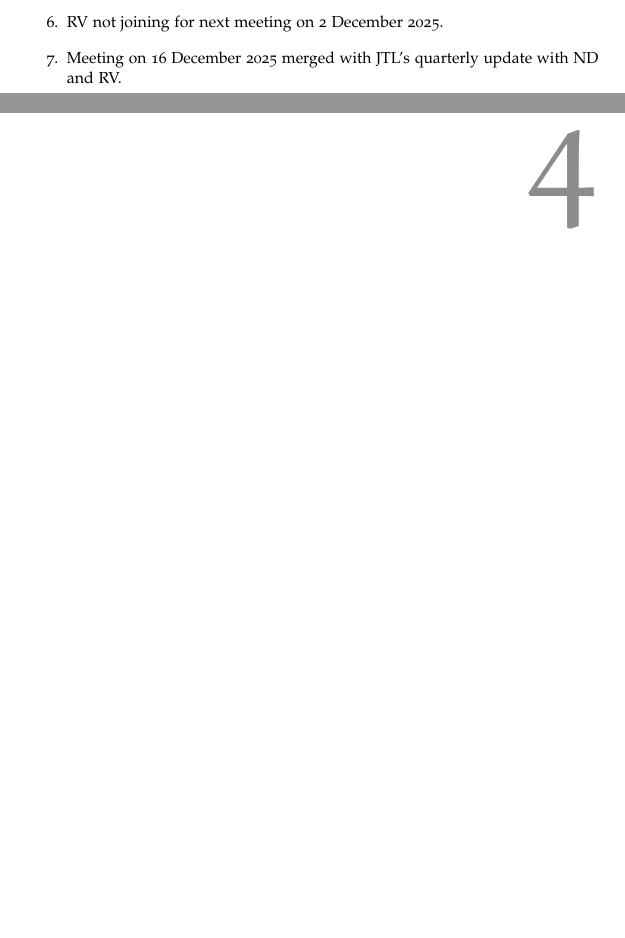
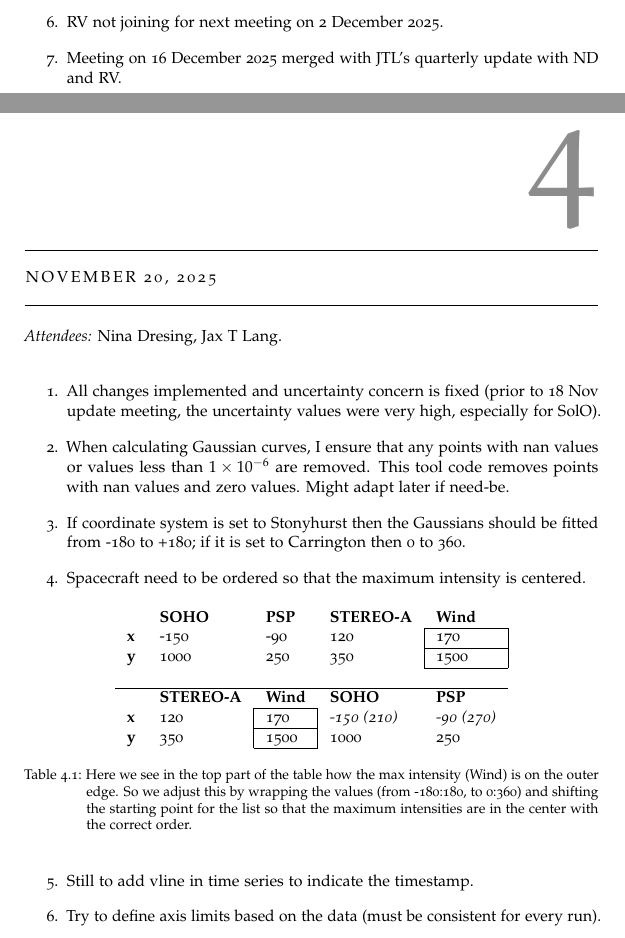
Before and after one commit to JaxLang/JTL_SEPDistributionTool, a LaTeX thesis (Minutes.tex): two parts of pages 5 and 6 of 13 before the commit and two parts of pages 5 and 6 of 16 after it, joined at a grey line, cut so that both start at the same text, the shorter picture padded with empty space. Compiled offline with pdfLaTeX.

Commit message:
Updates from Overleaf

```diff
--- a/Minutes.tex
+++ b/Minutes.tex
@@ -8,6 +8,7 @@
 \usepackage{amsmath}
 \usepackage{amssymb}
 \usepackage{hyperref}
+\usepackage{graphicx}
 
 
 \begin{document}
@@ -148,3 +149,36 @@
         \item RV not joining for next meeting on 2 December 2025.
         \item Meeting on 16 December 2025 merged with JTL's quarterly update with ND and RV.
     \end{enumerate}
+
+
+    %%%%%%%%%%%%%%%%%%%%%%%%%%%%%%%%%%%%%%%%%%%%%%%%%%%%%%%%%%
+    \chapter{November 20, 2025}
+    \textit{Attendees:} Nina Dresing, Jax T Lang. \\
+
+    \begin{enumerate}
+        \item All changes implemented and uncertainty concern is fixed (prior to 18 Nov update meeting, the uncertainty values were very high, especially for SolO).
+        \item When calculating Gaussian curves, I ensure that any points with nan values or values less than $1\times10^{-6}$ are removed. This tool code removes points with nan values and zero values. Might adapt later if need-be.
+        \item If coordinate system is set to Stonyhurst then the Gaussians should be fitted from -180 to +180; if it is set to Carrington then 0 to 360.
+        \item Spacecraft need to be ordered so that the maximum intensity is centered.
+\begin{table}[h!]
+\centering
+\begin{tabular}{lllll}
+\textbf{} & \textbf{SOHO} & \textbf{PSP} & \textbf{STEREO-A} & \textbf{Wind} \\ \cline{5-5}
+\textbf{x} & -150 & -90 & \multicolumn{1}{l|}{120} & \multicolumn{1}{l|}{170} \\ \cline{5-5}
+\textbf{y} & 1000 & 250 & \multicolumn{1}{l|}{350} & \multicolumn{1}{l|}{1500} \\ \cline{5-5}
+\multicolumn{5}{l}{\textbf{}} \\\hline
+ & \textbf{STEREO-A} & \textbf{Wind} & \textbf{SOHO} & \textbf{PSP} \\ \cline{3-3}
+\textbf{x} & \multicolumn{1}{l|}{120} & \multicolumn{1}{l|}{170} & \textit{-150 (210)} & \textit{-90 (270)} \\ \cline{3-3}
+\textbf{y} & \multicolumn{1}{l|}{350} & \multicolumn{1}{l|}{1500} & 1000 & 250 \\ \cline{3-3}
+\end{tabular}
+\caption{Here we see in the top part of the table how the max intensity (Wind) is on the outer edge. So we adjust this by wrapping the values (from -180:180, to 0:360) and shifting the starting point for the list so that the maximum intensities are in the center with the correct order.}
+\end{table}
+        \item Still to add vline in time series to indicate the timestamp.
+        \item Try to define axis limits based on the data (must be consistent for every run).
+    \end{enumerate}
+
+
+
+
+    %%%%%%%%%%%%%%%%%%%%%%%%%%%%%%%%%%%%%%%%%%%%%%%%%%%%%%%%%%
+    \chapter{November 27, 2025}
```
Also changed, not shown: Minutes.tex (34 more changed lines).
